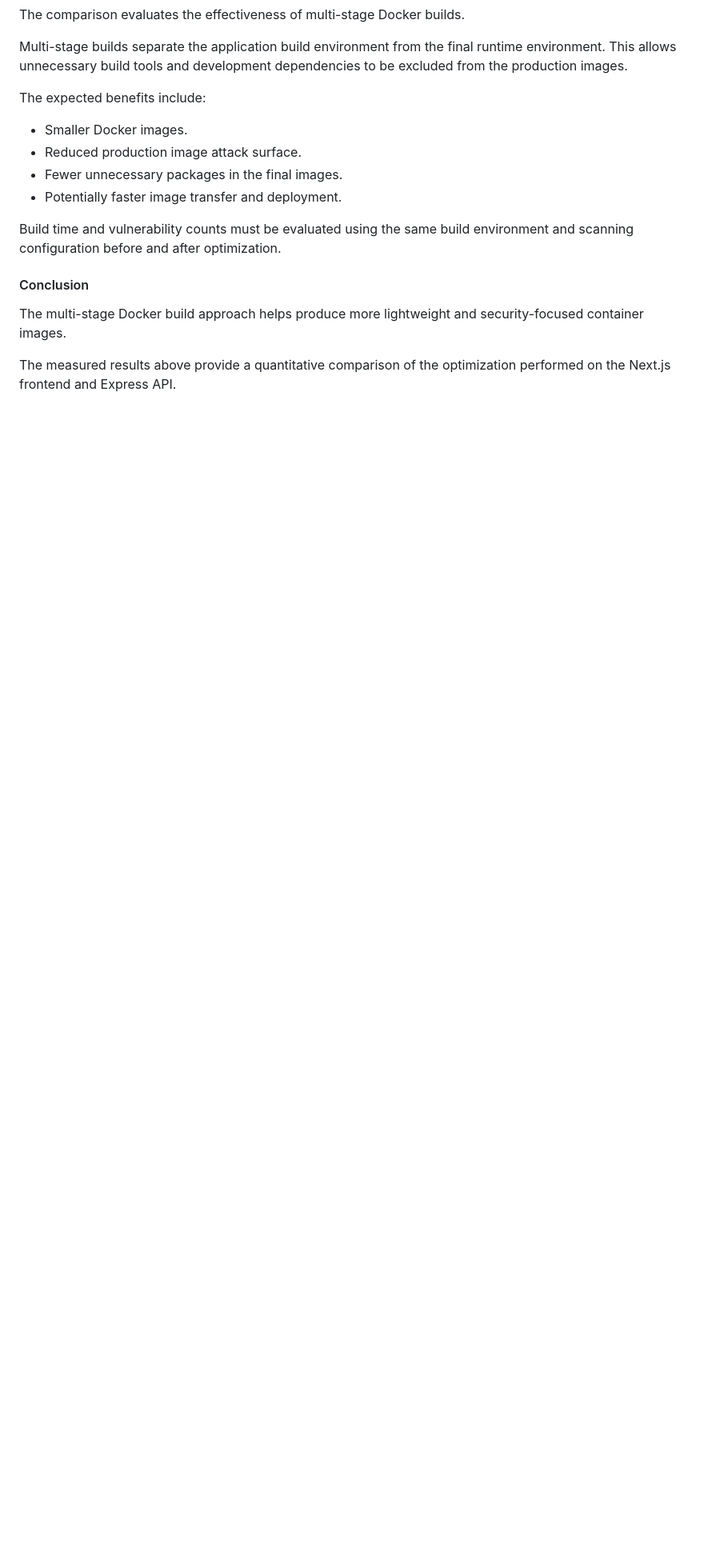
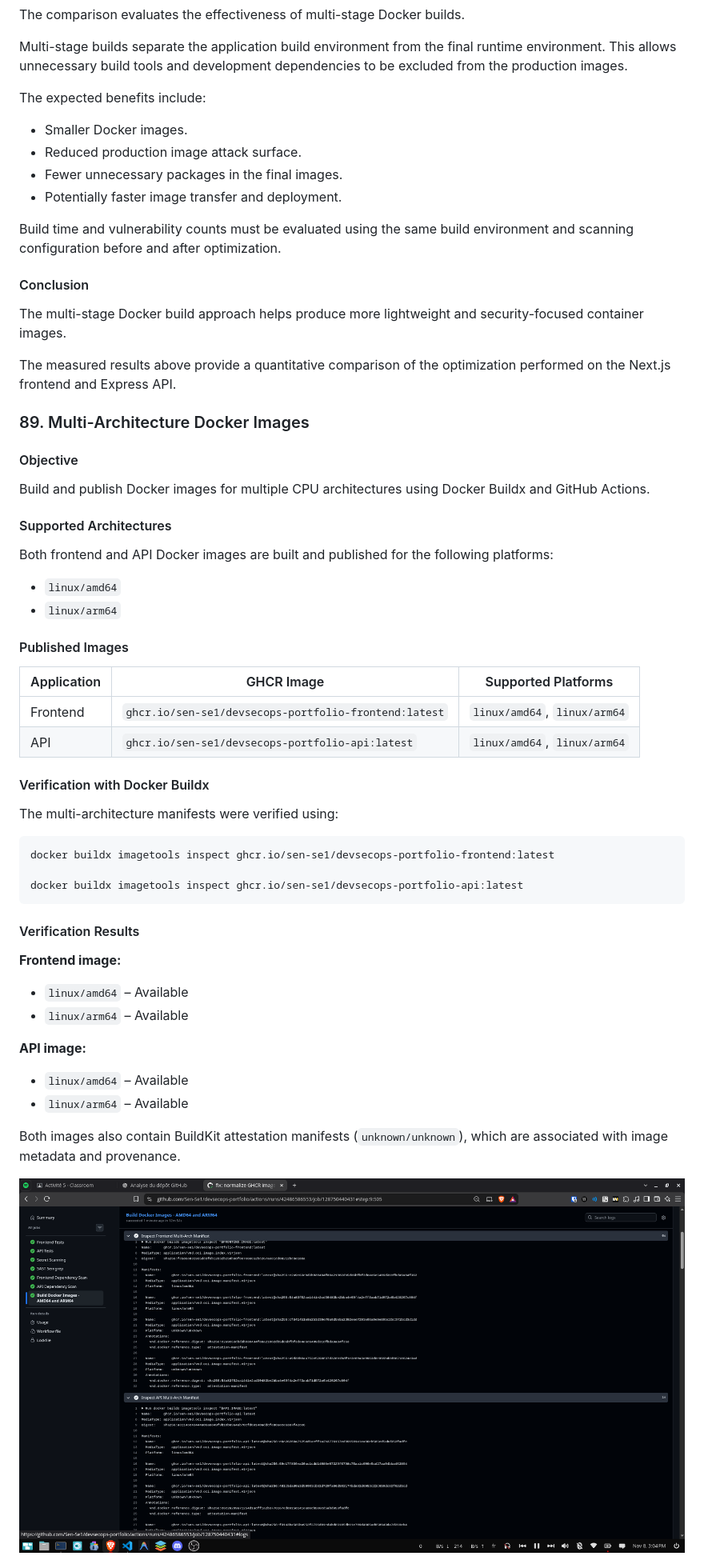
Before and after one commit to Sen-Se1/devsecops-portfolio, a Markdown page: README.md, the part around one of its changes. Shown at 80% size. GitHub-like rendering; pictures changed too: images/58-images-multi-architecture.png (added); blank space fills up the shorter version.

Commit message:
docs: document multi-architecture Docker images

````diff
--- a/README.md
+++ b/README.md
@@ -441,3 +441,48 @@ Build time and vulnerability counts must be evaluated using the same build envir
 The multi-stage Docker build approach helps produce more lightweight and security-focused container images.
 
 The measured results above provide a quantitative comparison of the optimization performed on the Next.js frontend and Express API.
+
+### 89. Multi-Architecture Docker Images
+
+#### Objective
+
+Build and publish Docker images for multiple CPU architectures using Docker Buildx and GitHub Actions.
+
+#### Supported Architectures
+
+Both frontend and API Docker images are built and published for the following platforms:
+
+- `linux/amd64`
+- `linux/arm64`
+
+#### Published Images
+
+| Application | GHCR Image | Supported Platforms |
+|---|---|---|
+| Frontend | `ghcr.io/sen-se1/devsecops-portfolio-frontend:latest` | `linux/amd64`, `linux/arm64` |
+| API | `ghcr.io/sen-se1/devsecops-portfolio-api:latest` | `linux/amd64`, `linux/arm64` |
+
+#### Verification with Docker Buildx
+
+The multi-architecture manifests were verified using:
+
+```bash
+docker buildx imagetools inspect ghcr.io/sen-se1/devsecops-portfolio-frontend:latest
+
+docker buildx imagetools inspect ghcr.io/sen-se1/devsecops-portfolio-api:latest
+```
+
+#### Verification Results
+
+**Frontend image:**
+- `linux/amd64` – Available
+- `linux/arm64` – Available
+
+**API image:**
+- `linux/amd64` – Available
+- `linux/arm64` – Available
+
+Both images also contain BuildKit attestation manifests (`unknown/unknown`), which are associated with image metadata and provenance.
+
+![Automatically generated semantic-release GitHub Release](images/58-images-multi-architecture.png)
+
````
Also changed, not shown: other parts of README.md (+14 -0 lines).
